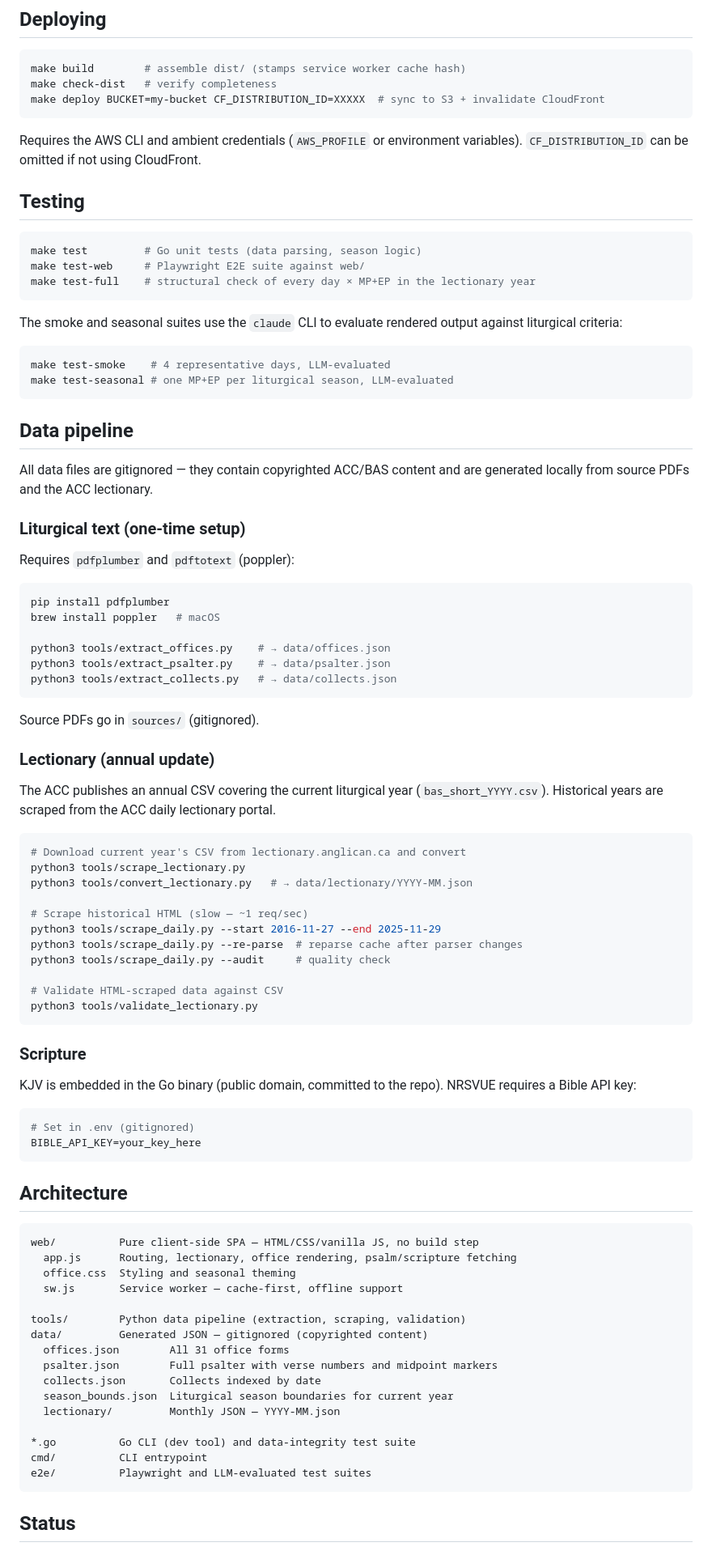
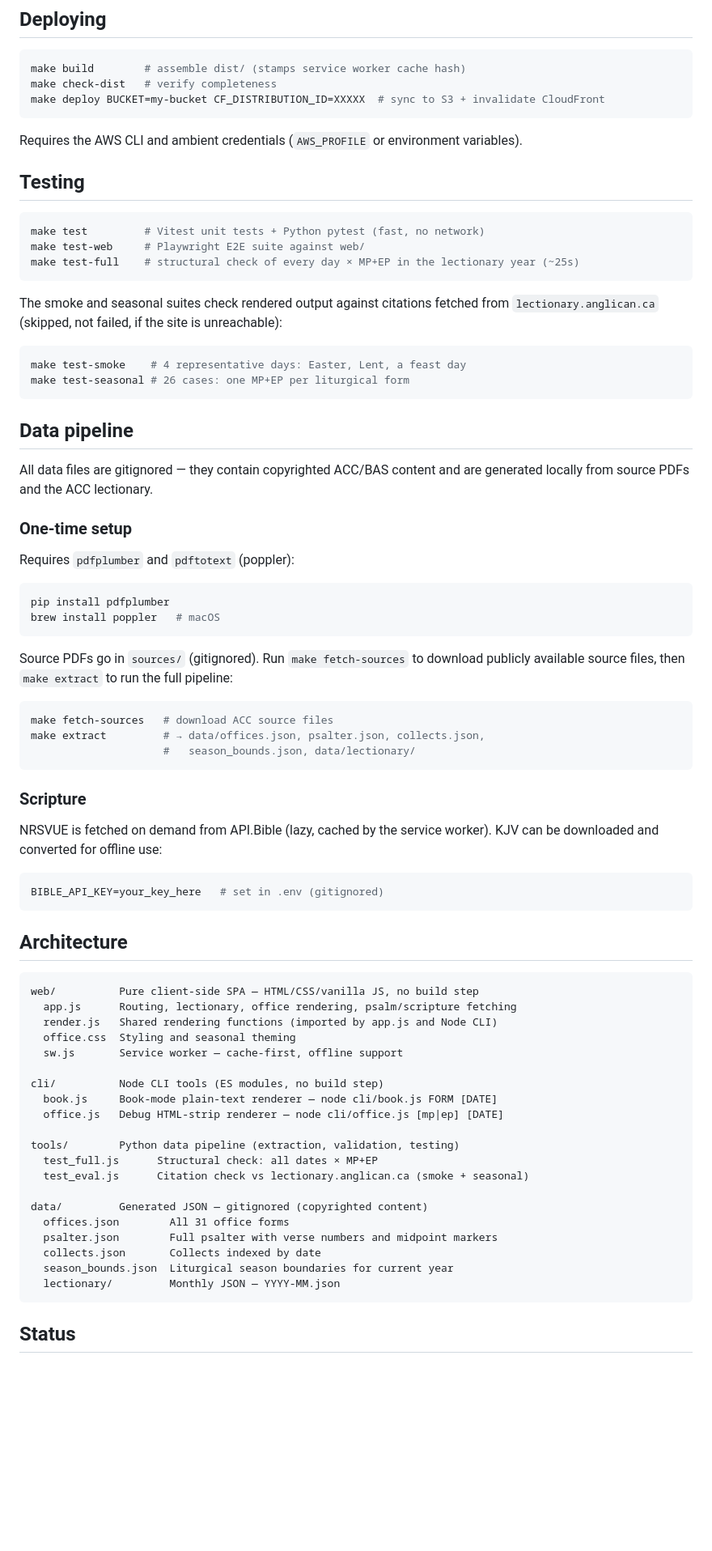
Before and after one commit to astaticvoid/pwc-office, a Markdown page: README.md, the part around one of its changes. Shown at 81% size. GitHub-like rendering; blank space fills up the shorter version.

Commit message:
docs(readme): update for Batch 14 — drop Go, Node CLI, current test commands

````diff
--- a/README.md
+++ b/README.md
@@ -36,22 +36,22 @@ make deploy BUCKET=my-bucket CF_DISTRIBUTION_ID=XXXXX  # sync to S3 + invalidate
 ```
 
 Requires the AWS CLI and ambient credentials (`AWS_PROFILE` or environment
-variables). `CF_DISTRIBUTION_ID` can be omitted if not using CloudFront.
+variables).
 
 ## Testing
 
 ```sh
-make test         # Go unit tests (data parsing, season logic)
+make test         # Vitest unit tests + Python pytest (fast, no network)
 make test-web     # Playwright E2E suite against web/
-make test-full    # structural check of every day × MP+EP in the lectionary year
+make test-full    # structural check of every day × MP+EP in the lectionary year (~25s)
 ```
 
-The smoke and seasonal suites use the `claude` CLI to evaluate rendered output
-against liturgical criteria:
+The smoke and seasonal suites check rendered output against citations fetched
+from `lectionary.anglican.ca` (skipped, not failed, if the site is unreachable):
 
 ```sh
-make test-smoke    # 4 representative days, LLM-evaluated
-make test-seasonal # one MP+EP per liturgical season, LLM-evaluated
+make test-smoke    # 4 representative days: Easter, Lent, a feast day
+make test-seasonal # 26 cases: one MP+EP per liturgical form
 ```
 
 ## Data pipeline
@@ -59,49 +59,32 @@ make test-seasonal # one MP+EP per liturgical season, LLM-evaluated
 All data files are gitignored — they contain copyrighted ACC/BAS content
 and are generated locally from source PDFs and the ACC lectionary.
 
-### Liturgical text (one-time setup)
+### One-time setup
 
 Requires `pdfplumber` and `pdftotext` (poppler):
 
 ```sh
 pip install pdfplumber
 brew install poppler   # macOS
-
-python3 tools/extract_offices.py    # → data/offices.json
-python3 tools/extract_psalter.py    # → data/psalter.json
-python3 tools/extract_collects.py   # → data/collects.json
 ```
 
-Source PDFs go in `sources/` (gitignored).
-
-### Lectionary (annual update)
-
-The ACC publishes an annual CSV covering the current liturgical year
-(`bas_short_YYYY.csv`). Historical years are scraped from the ACC daily
-lectionary portal.
+Source PDFs go in `sources/` (gitignored). Run `make fetch-sources` to
+download publicly available source files, then `make extract` to run the
+full pipeline:
 
 ```sh
-# Download current year's CSV from lectionary.anglican.ca and convert
-python3 tools/scrape_lectionary.py
-python3 tools/convert_lectionary.py   # → data/lectionary/YYYY-MM.json
-
-# Scrape historical HTML (slow — ~1 req/sec)
-python3 tools/scrape_daily.py --start 2016-11-27 --end 2025-11-29
-python3 tools/scrape_daily.py --re-parse  # reparse cache after parser changes
-python3 tools/scrape_daily.py --audit     # quality check
-
-# Validate HTML-scraped data against CSV
-python3 tools/validate_lectionary.py
+make fetch-sources   # download ACC source files
+make extract         # → data/offices.json, psalter.json, collects.json,
+                     #   season_bounds.json, data/lectionary/
 ```
 
 ### Scripture
 
-KJV is embedded in the Go binary (public domain, committed to the repo).
-NRSVUE requires a Bible API key:
+NRSVUE is fetched on demand from API.Bible (lazy, cached by the service worker).
+KJV can be downloaded and converted for offline use:
 
 ```sh
-# Set in .env (gitignored)
-BIBLE_API_KEY=your_key_here
+BIBLE_API_KEY=your_key_here   # set in .env (gitignored)
 ```
 
 ## Architecture
@@ -109,20 +92,24 @@ BIBLE_API_KEY=your_key_here
 ```
 web/          Pure client-side SPA — HTML/CSS/vanilla JS, no build step
   app.js      Routing, lectionary, office rendering, psalm/scripture fetching
+  render.js   Shared rendering functions (imported by app.js and Node CLI)
   office.css  Styling and seasonal theming
   sw.js       Service worker — cache-first, offline support
 
-tools/        Python data pipeline (extraction, scraping, validation)
+cli/          Node CLI tools (ES modules, no build step)
+  book.js     Book-mode plain-text renderer — node cli/book.js FORM [DATE]
+  office.js   Debug HTML-strip renderer — node cli/office.js [mp|ep] [DATE]
+
+tools/        Python data pipeline (extraction, validation, testing)
+  test_full.js      Structural check: all dates × MP+EP
+  test_eval.js      Citation check vs lectionary.anglican.ca (smoke + seasonal)
+
 data/         Generated JSON — gitignored (copyrighted content)
   offices.json        All 31 office forms
   psalter.json        Full psalter with verse numbers and midpoint markers
   collects.json       Collects indexed by date
   season_bounds.json  Liturgical season boundaries for current year
   lectionary/         Monthly JSON — YYYY-MM.json
-
-*.go          Go CLI (dev tool) and data-integrity test suite
-cmd/          CLI entrypoint
-e2e/          Playwright and LLM-evaluated test suites
 ```
 
 ## Status
````
Also changed, not shown: other parts of README.md (+1 -1 lines).
